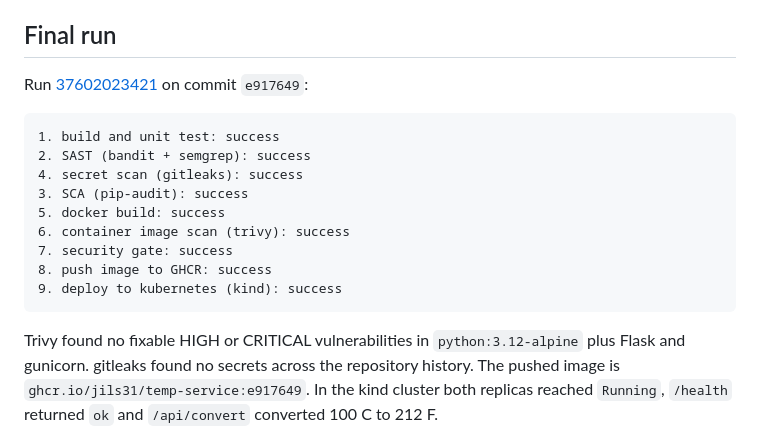
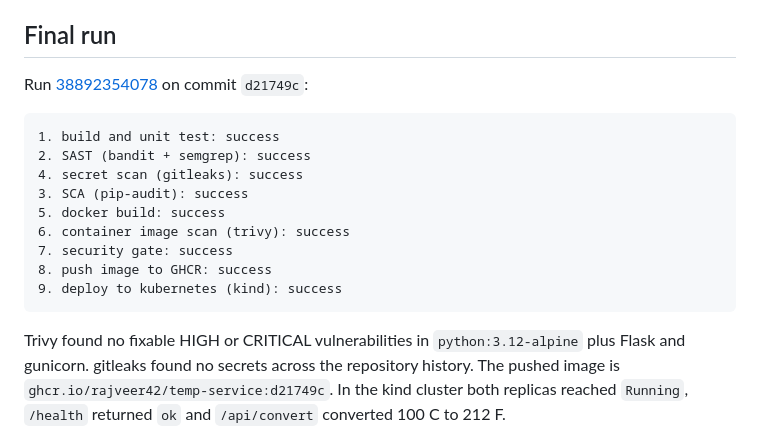
Before and after one commit to RAJVEER42/DevOps, a Markdown page: DevSecOps Pipeline/README.md, the part around the change. GitHub-like rendering.

Commit message:
Link the DevSecOps run to this account's pipeline run

````diff
--- a/DevSecOps Pipeline/README.md
+++ b/DevSecOps Pipeline/README.md
@@ -93,7 +93,7 @@ commit history.
 
 ## Final run
 
-Run [37602023421](https://github.com/Jils31/DevOps/actions/runs/37602023421) on commit `e917649`:
+Run [38892354078](https://github.com/RAJVEER42/DevOps/actions/runs/38892354078) on commit `d21749c`:
 
 ```
 1. build and unit test: success
@@ -109,7 +109,7 @@ Run [37602023421](https://github.com/Jils31/DevOps/actions/runs/37602023421) on
 
 Trivy found no fixable HIGH or CRITICAL vulnerabilities in `python:3.12-alpine` plus Flask and
 gunicorn. gitleaks found no secrets across the repository history. The pushed image is
-`ghcr.io/jils31/temp-service:e917649`. In the kind cluster both replicas reached `Running`,
+`ghcr.io/rajveer42/temp-service:d21749c`. In the kind cluster both replicas reached `Running`,
 `/health` returned `ok` and `/api/convert` converted 100 C to 212 F.
 
 ![Actions run](screenshots/actions-run.png)
````
